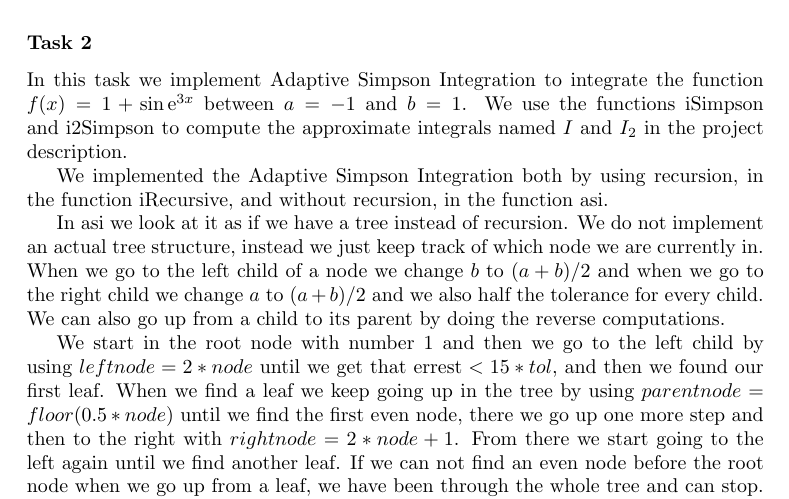
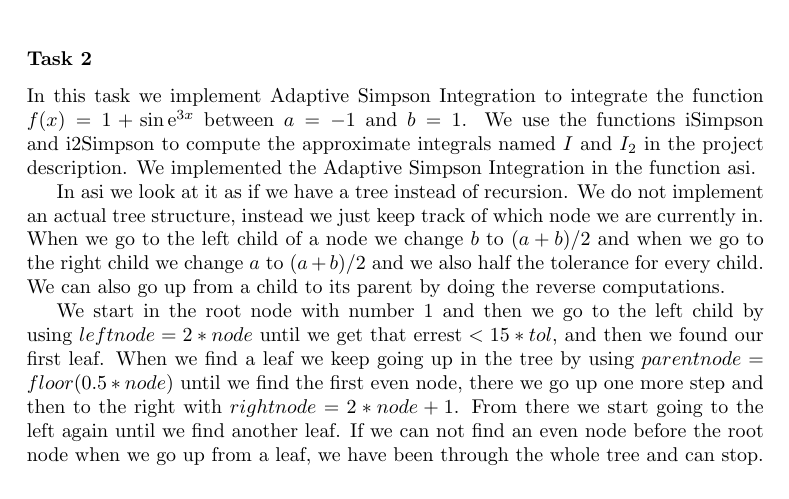
Before and after one commit to mikaepe/cppPro1, a LaTeX document (report/rep1.tex): part of page 2 of 3, cut so that both start at the same text. Compiled offline with pdfLaTeX.

Commit message:
report fix

```diff
--- a/report/rep1.tex
+++ b/report/rep1.tex
@@ -91,9 +91,7 @@ investigated for a set of values of $x$.
 \end{table}
 
 \subsubsection*{Task 2}
-In this task we implement Adaptive Simpson Integration to integrate the function $f(x) = 1 + \sin \e ^{3x}$ between $a=-1$ and $b=1$. We use the functions iSimpson and i2Simpson to compute the approximate integrals named $I$ and $I_2$ in the project description.
-
-We implemented the Adaptive Simpson Integration both by using recursion, in the function iRecursive, and without recursion, in the function asi.
+In this task we implement Adaptive Simpson Integration to integrate the function $f(x) = 1 + \sin \e ^{3x}$ between $a=-1$ and $b=1$. We use the functions iSimpson and i2Simpson to compute the approximate integrals named $I$ and $I_2$ in the project description. We implemented the Adaptive Simpson Integration in the function asi.
 
 In asi we look at it as if we have a tree instead of recursion. We do not implement an actual tree structure, instead we just keep track of which node we are currently in. When we go to the left child of a node we change $b$ to $(a+b)/2$ and when we go to the right child we change $a$ to $(a+b)/2$ and we also half the tolerance for every child. We can also go up from a child to its parent by doing the reverse computations.
 
```
Also changed, not shown: report/rep1.pdf.
